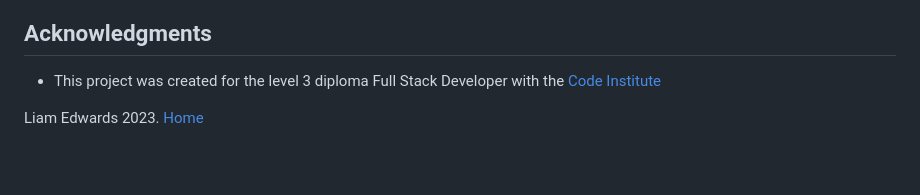
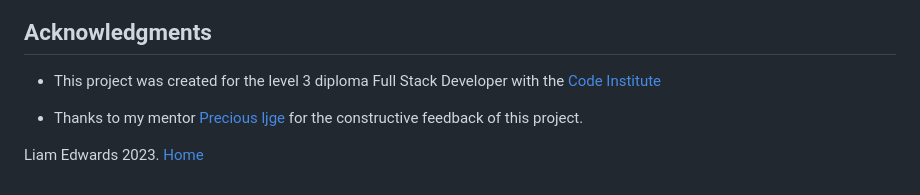
Before and after one commit to ALVIN02-ui/NeonDemonPortfolioProject4, a Markdown page: README.md, the part around the change. GitHub-like rendering; blank space fills up the shorter version.

```diff
--- a/README.md
+++ b/README.md
@@ -551,5 +551,7 @@ This project is deployed with Heroku - the steps to deploy are as follows:
 
 - This project was created for the level 3 diploma Full Stack Developer with the [Code Institute](https://codeinstitute.net/full-stack-software-development-diploma/?utm_term=code%20institute&utm_campaign=CI+-+UK+-+Search+-+Brand&utm_source=adwords&utm_medium=ppc&hsa_acc=8983321581&hsa_cam=1578649861&hsa_grp=62188641240&hsa_ad=635720257674&hsa_src=g&hsa_tgt=kwd-319867646331&hsa_kw=code%20institute&hsa_mt=e&hsa_net=adwords&hsa_ver=3&gad=1&gclid=CjwKCAjw67ajBhAVEiwA2g_jEKYbx7CDH4ExZGh3udf-5qh-Ee91R2MXr7F5M4UdbdDhV-c-QZ-_zxoCyW4QAvD_BwE)
 
+- Thanks to my mentor [Precious ljge ](https://www.linkedin.com/in/precious-ijege-908a00168/) for the constructive feedback of this project.
+
 Liam Edwards 2023.
 [Home](#introduction)
```
Also changed, not shown: readmeimages/Wireframe-1-homepage.png (renamed from readmeimages/Wireframe-1 home page.png), readmeimages/Wireframe-4-gallery.png (renamed from readmeimages/Wireframe-4 gallery.png), readmeimages/Wireframe-5-Reviews.png (renamed from readmeimages/Wireframe-5 Reviews.png), readmeimages/wireframe-2-aboutpage1.png (renamed from readmeimages/wireframe-2 about page1.png), readmeimages/wireframe-3-aboutpage2.png (renamed from readmeimages/wireframe-3 about page2.png).
